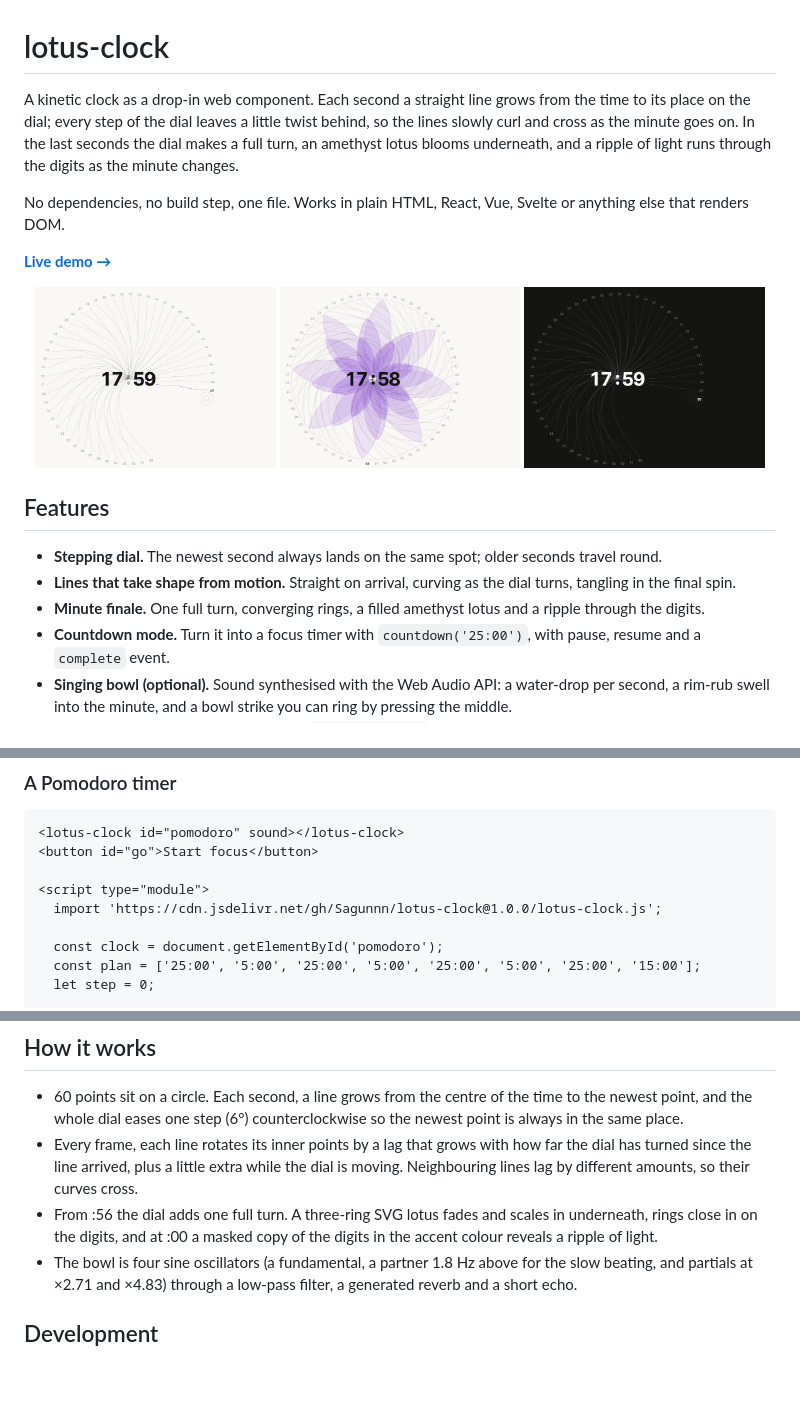
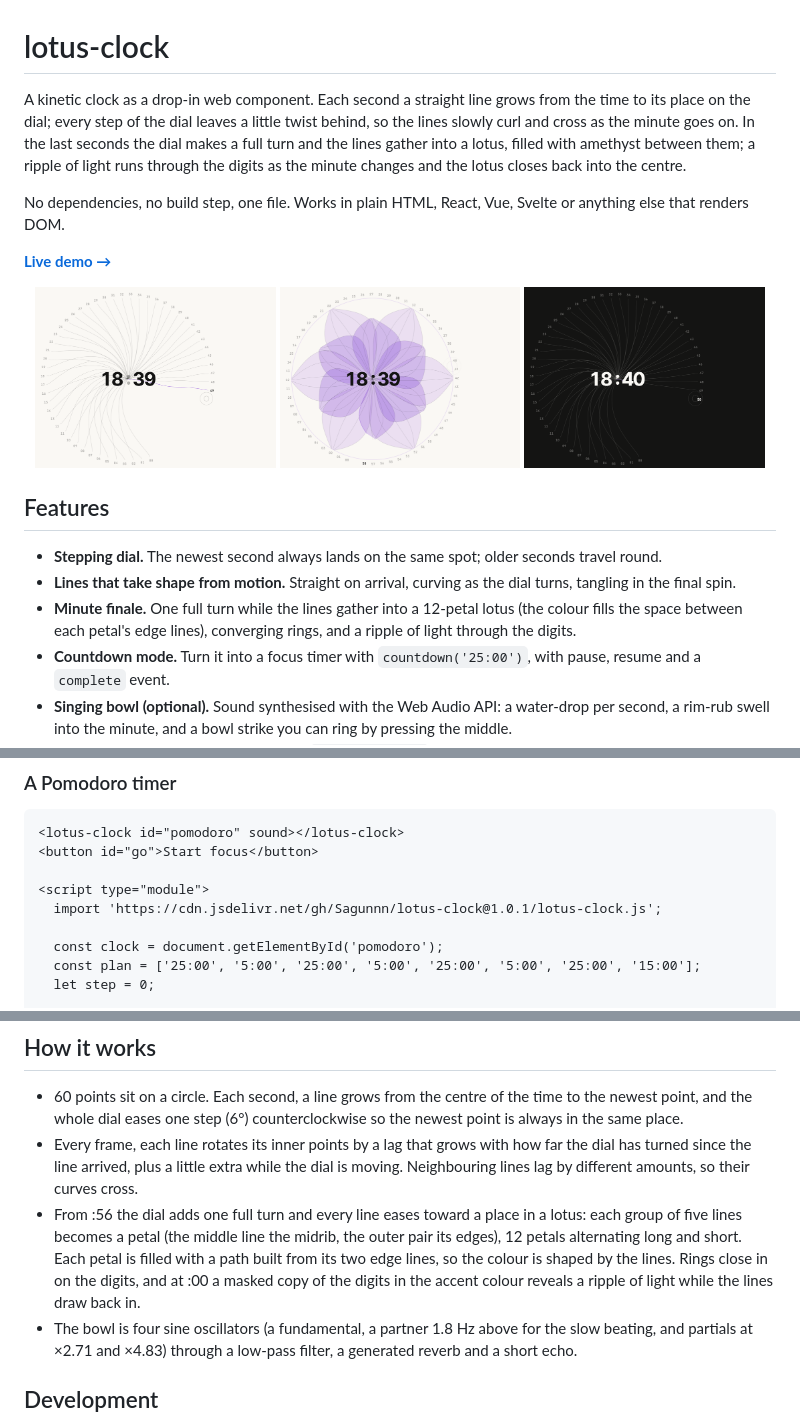
Before and after one commit to Sagunnn/lotus-clock, a Markdown page: README.md, 3 parts joined by grey strips. GitHub-like rendering; pictures changed too: docs/preview-dark.png, docs/preview-spin.png, docs/preview.png; blank space fills up the shorter version.

```diff
--- a/README.md
+++ b/README.md
@@ -1,6 +1,6 @@
 # lotus-clock
 
-A kinetic clock as a drop-in web component. Each second a straight line grows from the time to its place on the dial; every step of the dial leaves a little twist behind, so the lines slowly curl and cross as the minute goes on. In the last seconds the dial makes a full turn, an amethyst lotus blooms underneath, and a ripple of light runs through the digits as the minute changes.
+A kinetic clock as a drop-in web component. Each second a straight line grows from the time to its place on the dial; every step of the dial leaves a little twist behind, so the lines slowly curl and cross as the minute goes on. In the last seconds the dial makes a full turn and the lines gather into a lotus, filled with amethyst between them; a ripple of light runs through the digits as the minute changes and the lotus closes back into the centre.
 
 No dependencies, no build step, one file. Works in plain HTML, React, Vue, Svelte or anything else that renders DOM.
 
@@ -16,7 +16,7 @@ No dependencies, no build step, one file. Works in plain HTML, React, Vue, Svelt
 
 - **Stepping dial.** The newest second always lands on the same spot; older seconds travel round.
 - **Lines that take shape from motion.** Straight on arrival, curving as the dial turns, tangling in the final spin.
-- **Minute finale.** One full turn, converging rings, a filled amethyst lotus and a ripple through the digits.
+- **Minute finale.** One full turn while the lines gather into a 12-petal lotus (the colour fills the space between each petal's edge lines), converging rings, and a ripple of light through the digits.
 - **Countdown mode.** Turn it into a focus timer with `countdown('25:00')`, with pause, resume and a `complete` event.
 - **Singing bowl (optional).** Sound synthesised with the Web Audio API: a water-drop per second, a rim-rub swell into the minute, and a bowl strike you can ring by pressing the middle.
 - **Any time zone.** Pass an IANA zone like `Asia/Kathmandu`.
@@ -146,7 +146,7 @@ For deeper changes, the shadow DOM exposes parts: `::part(stage)`, `::part(time)
 <button id="go">Start focus</button>
 
 <script type="module">
-  import 'https://cdn.jsdelivr.net/gh/Sagunnn/lotus-clock@1.0.0/lotus-clock.js';
+  import 'https://cdn.jsdelivr.net/gh/Sagunnn/lotus-clock@1.0.1/lotus-clock.js';
 
   const clock = document.getElementById('pomodoro');
   const plan = ['25:00', '5:00', '25:00', '5:00', '25:00', '5:00', '25:00', '15:00'];
@@ -247,7 +247,7 @@ Current Chrome, Edge, Safari and Firefox. It uses Custom Elements, Shadow DOM, `
 
 - 60 points sit on a circle. Each second, a line grows from the centre of the time to the newest point, and the whole dial eases one step (6°) counterclockwise so the newest point is always in the same place.
 - Every frame, each line rotates its inner points by a lag that grows with how far the dial has turned since the line arrived, plus a little extra while the dial is moving. Neighbouring lines lag by different amounts, so their curves cross.
-- From :56 the dial adds one full turn. A three-ring SVG lotus fades and scales in underneath, rings close in on the digits, and at :00 a masked copy of the digits in the accent colour reveals a ripple of light.
+- From :56 the dial adds one full turn and every line eases toward a place in a lotus: each group of five lines becomes a petal (the middle line the midrib, the outer pair its edges), 12 petals alternating long and short. Each petal is filled with a path built from its two edge lines, so the colour is shaped by the lines. Rings close in on the digits, and at :00 a masked copy of the digits in the accent colour reveals a ripple of light while the lines draw back in.
 - The bowl is four sine oscillators (a fundamental, a partner 1.8 Hz above for the slow beating, and partials at ×2.71 and ×4.83) through a low-pass filter, a generated reverb and a short echo.
 
 ## Development
```
Also changed, not shown: other parts of README.md (+3 -3 lines), 2 other files.
